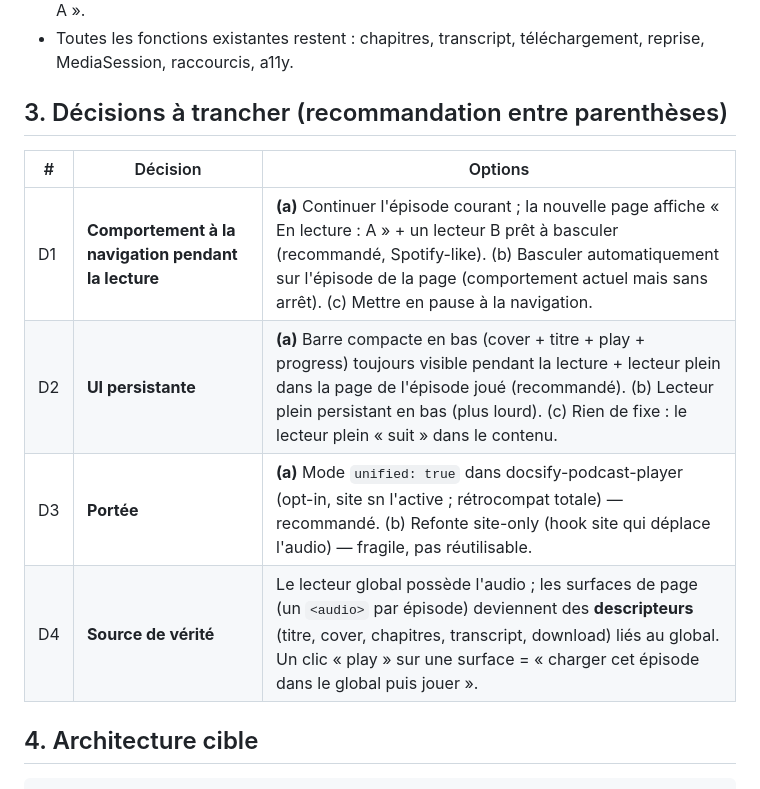
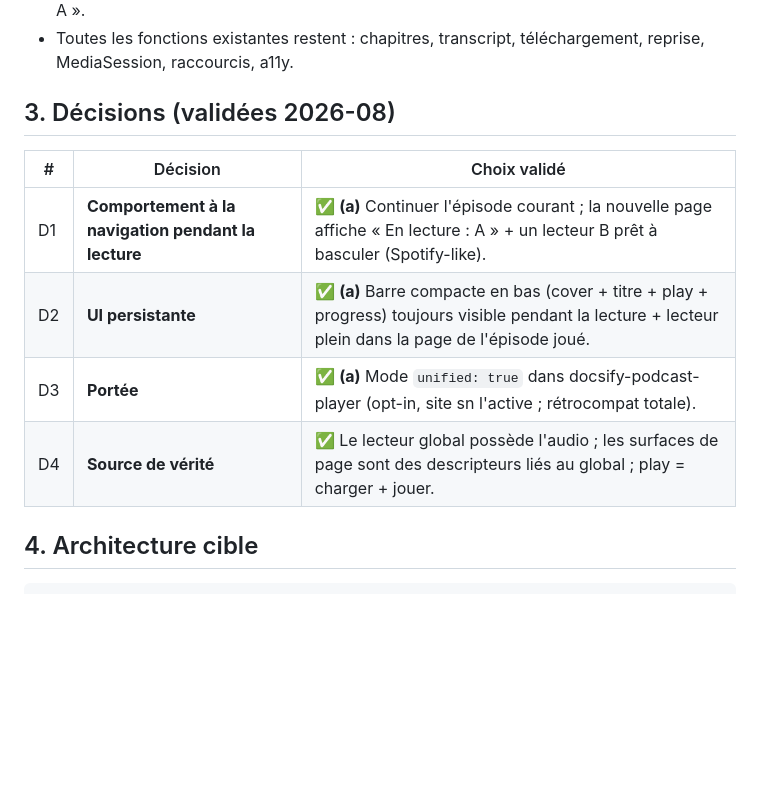
Before and after one commit to gllmAR/docsify-podcast-player, a Markdown page: docs/unified-player.md, the part around the change. GitHub-like rendering; blank space fills up the shorter version.

Commit message:
docs: unified player — validate decisions (continue current episode, compact bar + full player in page)

```diff
--- a/docs/unified-player.md
+++ b/docs/unified-player.md
@@ -31,14 +31,14 @@ Un **lecteur global unique** (pattern Spotify/Apple Music Web) :
 - Toutes les fonctions existantes restent : chapitres, transcript,
   téléchargement, reprise, MediaSession, raccourcis, a11y.
 
-## 3. Décisions à trancher (recommandation entre parenthèses)
+## 3. Décisions (validées 2026-08)
 
-| # | Décision | Options |
+| # | Décision | Choix validé |
 |---|---|---|
-| D1 | **Comportement à la navigation pendant la lecture** | **(a)** Continuer l'épisode courant ; la nouvelle page affiche « En lecture : A » + un lecteur B prêt à basculer (recommandé, Spotify-like). (b) Basculer automatiquement sur l'épisode de la page (comportement actuel mais sans arrêt). (c) Mettre en pause à la navigation. |
-| D2 | **UI persistante** | **(a)** Barre compacte en bas (cover + titre + play + progress) toujours visible pendant la lecture + lecteur plein dans la page de l'épisode joué (recommandé). (b) Lecteur plein persistant en bas (plus lourd). (c) Rien de fixe : le lecteur plein « suit » dans le contenu. |
-| D3 | **Portée** | **(a)** Mode `unified: true` dans docsify-podcast-player (opt-in, site sn l'active ; rétrocompat totale) — recommandé. (b) Refonte site-only (hook site qui déplace l'audio) — fragile, pas réutilisable. |
-| D4 | **Source de vérité** | Le lecteur global possède l'audio ; les surfaces de page (un `<audio>` par épisode) deviennent des **descripteurs** (titre, cover, chapitres, transcript, download) liés au global. Un clic « play » sur une surface = « charger cet épisode dans le global puis jouer ». |
+| D1 | **Comportement à la navigation pendant la lecture** | ✅ **(a)** Continuer l'épisode courant ; la nouvelle page affiche « En lecture : A » + un lecteur B prêt à basculer (Spotify-like). |
+| D2 | **UI persistante** | ✅ **(a)** Barre compacte en bas (cover + titre + play + progress) toujours visible pendant la lecture + lecteur plein dans la page de l'épisode joué. |
+| D3 | **Portée** | ✅ **(a)** Mode `unified: true` dans docsify-podcast-player (opt-in, site sn l'active ; rétrocompat totale). |
+| D4 | **Source de vérité** | ✅ Le lecteur global possède l'audio ; les surfaces de page sont des descripteurs liés au global ; play = charger + jouer. |
 
 ## 4. Architecture cible
 
```
